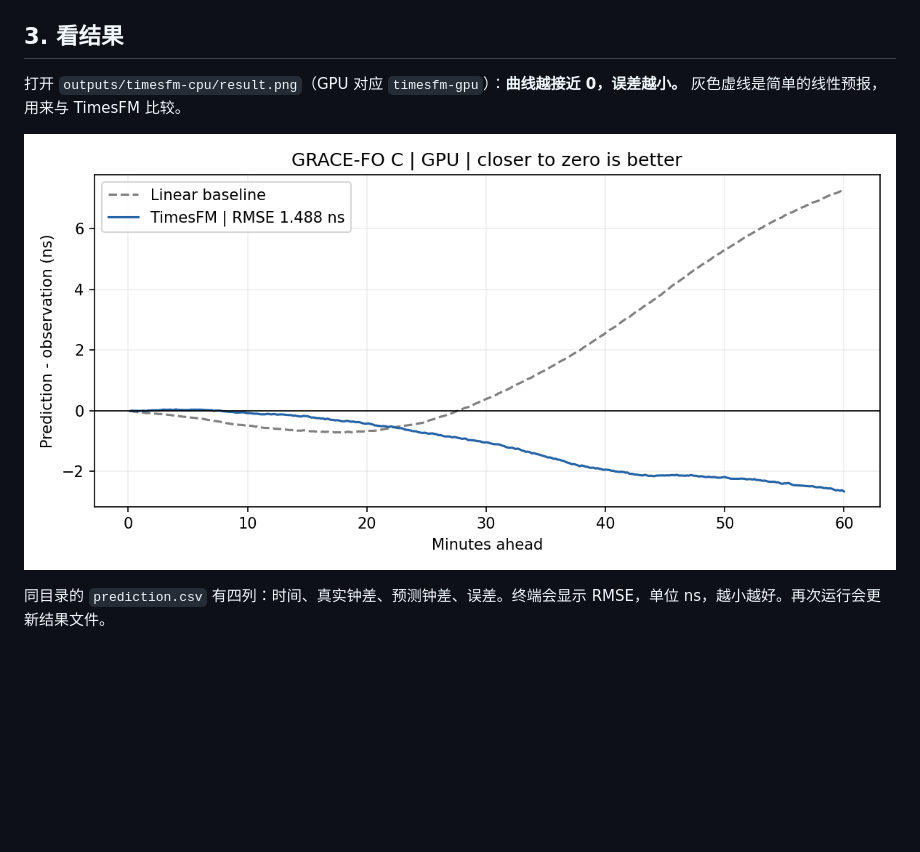
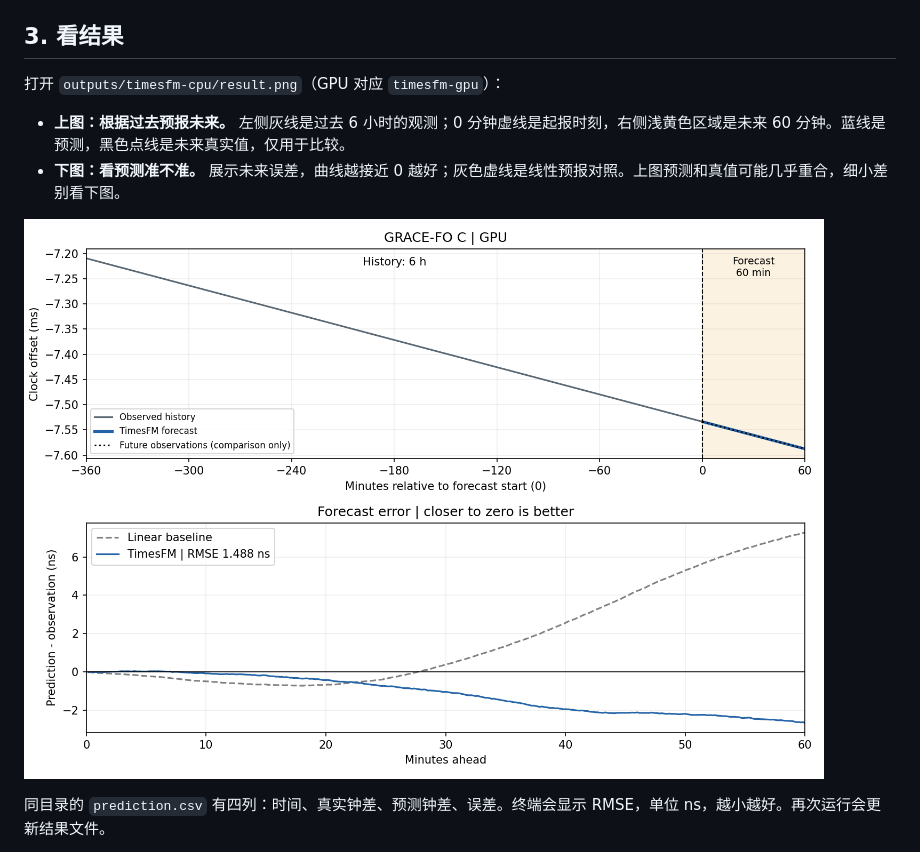
Before and after one commit to Xsleet/gracefo-clock-prediction, a Markdown page: README.md, the part around the change. Rendered like a GitHub page; pictures changed too: data/example.png; blank space fills up the shorter version.

```diff
--- a/README.md
+++ b/README.md
@@ -42,9 +42,12 @@ CPU、GPU 使用**相同数据、相同模型**，只是运行设备不同；数
 
 ## 3. 看结果
 
-打开 `outputs/timesfm-cpu/result.png`（GPU 对应 `timesfm-gpu`）：**曲线越接近 0，误差越小。** 灰色虚线是简单的线性预报，用来与 TimesFM 比较。
+打开 `outputs/timesfm-cpu/result.png`（GPU 对应 `timesfm-gpu`）：
 
-![误差图示例](data/example.png)
+- **上图：根据过去预报未来。** 左侧灰线是过去 6 小时的观测；0 分钟虚线是起报时刻，右侧浅黄色区域是未来 60 分钟。蓝线是预测，黑色点线是未来真实值，仅用于比较。
+- **下图：看预测准不准。** 展示未来误差，曲线越接近 0 越好；灰色虚线是线性预报对照。上图预测和真值可能几乎重合，细小差别看下图。
+
+![历史观测、未来预报及误差](data/example.png)
 
 同目录的 `prediction.csv` 有四列：时间、真实钟差、预测钟差、误差。终端会显示 RMSE，单位 ns，越小越好。再次运行会更新结果文件。
 
```
Also changed, not shown: advanced/reference/VALIDATION.md (+2 -1 lines), data/README.md (+1 -1 lines), 1 other file.
